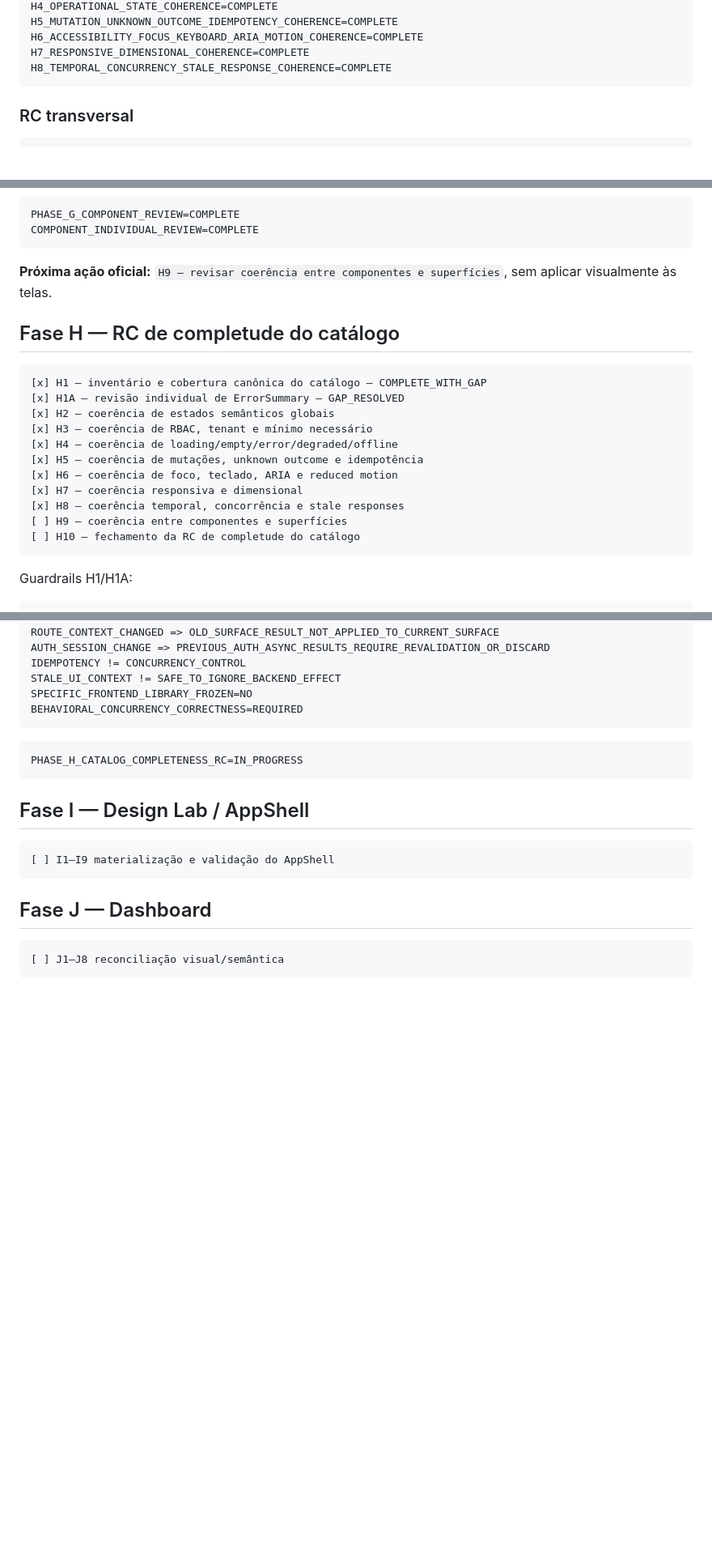
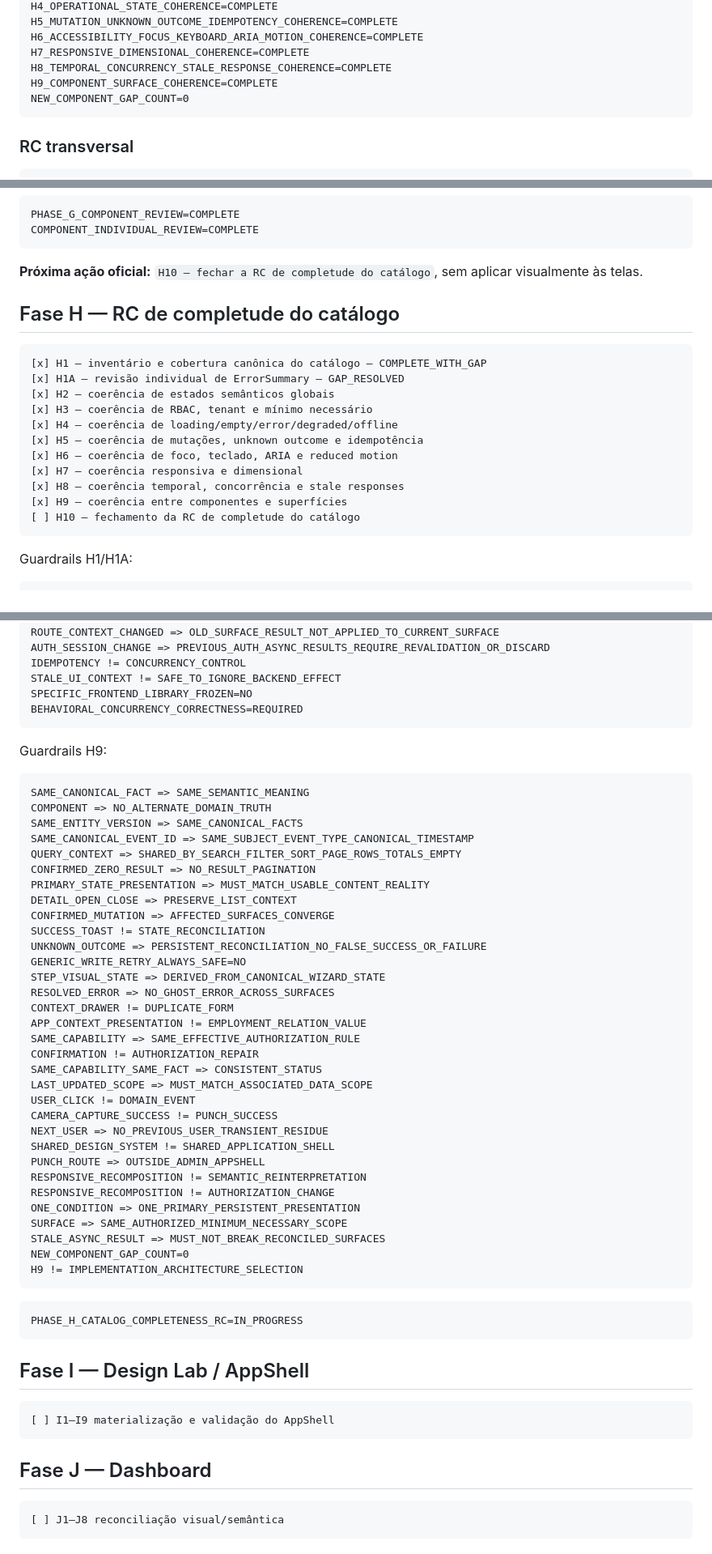
Before and after one commit to leon337/reconhecimento_facial, a Markdown page: docs/nf-01/13_NF01_REMAINING_WORK_ROADMAP.md, 3 parts joined by grey strips. Shown at 81% size. GitHub-like rendering; blank space fills up the shorter version.

Commit message:
docs(nf-01): registrar H9 e avançar para H10

````diff
--- a/docs/nf-01/13_NF01_REMAINING_WORK_ROADMAP.md
+++ b/docs/nf-01/13_NF01_REMAINING_WORK_ROADMAP.md
@@ -43,6 +43,8 @@ H5_MUTATION_UNKNOWN_OUTCOME_IDEMPOTENCY_COHERENCE=COMPLETE
 H6_ACCESSIBILITY_FOCUS_KEYBOARD_ARIA_MOTION_COHERENCE=COMPLETE
 H7_RESPONSIVE_DIMENSIONAL_COHERENCE=COMPLETE
 H8_TEMPORAL_CONCURRENCY_STALE_RESPONSE_COHERENCE=COMPLETE
+H9_COMPONENT_SURFACE_COHERENCE=COMPLETE
+NEW_COMPONENT_GAP_COUNT=0
 ```
 
 ### RC transversal
@@ -494,7 +496,7 @@ PHASE_G_COMPONENT_REVIEW=COMPLETE
 COMPONENT_INDIVIDUAL_REVIEW=COMPLETE
 ```
 
-**Próxima ação oficial:** `H9 — revisar coerência entre componentes e superfícies`, sem aplicar visualmente às telas.
+**Próxima ação oficial:** `H10 — fechar a RC de completude do catálogo`, sem aplicar visualmente às telas.
 
 ## Fase H — RC de completude do catálogo
 
@@ -508,7 +510,7 @@ COMPONENT_INDIVIDUAL_REVIEW=COMPLETE
 [x] H6 — coerência de foco, teclado, ARIA e reduced motion
 [x] H7 — coerência responsiva e dimensional
 [x] H8 — coerência temporal, concorrência e stale responses
-[ ] H9 — coerência entre componentes e superfícies
+[x] H9 — coerência entre componentes e superfícies
 [ ] H10 — fechamento da RC de completude do catálogo
 ```
 
@@ -832,6 +834,43 @@ SPECIFIC_FRONTEND_LIBRARY_FROZEN=NO
 BEHAVIORAL_CONCURRENCY_CORRECTNESS=REQUIRED
 ```
 
+Guardrails H9:
+
+```text
+SAME_CANONICAL_FACT => SAME_SEMANTIC_MEANING
+COMPONENT => NO_ALTERNATE_DOMAIN_TRUTH
+SAME_ENTITY_VERSION => SAME_CANONICAL_FACTS
+SAME_CANONICAL_EVENT_ID => SAME_SUBJECT_EVENT_TYPE_CANONICAL_TIMESTAMP
+QUERY_CONTEXT => SHARED_BY_SEARCH_FILTER_SORT_PAGE_ROWS_TOTALS_EMPTY
+CONFIRMED_ZERO_RESULT => NO_RESULT_PAGINATION
+PRIMARY_STATE_PRESENTATION => MUST_MATCH_USABLE_CONTENT_REALITY
+DETAIL_OPEN_CLOSE => PRESERVE_LIST_CONTEXT
+CONFIRMED_MUTATION => AFFECTED_SURFACES_CONVERGE
+SUCCESS_TOAST != STATE_RECONCILIATION
+UNKNOWN_OUTCOME => PERSISTENT_RECONCILIATION_NO_FALSE_SUCCESS_OR_FAILURE
+GENERIC_WRITE_RETRY_ALWAYS_SAFE=NO
+STEP_VISUAL_STATE => DERIVED_FROM_CANONICAL_WIZARD_STATE
+RESOLVED_ERROR => NO_GHOST_ERROR_ACROSS_SURFACES
+CONTEXT_DRAWER != DUPLICATE_FORM
+APP_CONTEXT_PRESENTATION != EMPLOYMENT_RELATION_VALUE
+SAME_CAPABILITY => SAME_EFFECTIVE_AUTHORIZATION_RULE
+CONFIRMATION != AUTHORIZATION_REPAIR
+SAME_CAPABILITY_SAME_FACT => CONSISTENT_STATUS
+LAST_UPDATED_SCOPE => MUST_MATCH_ASSOCIATED_DATA_SCOPE
+USER_CLICK != DOMAIN_EVENT
+CAMERA_CAPTURE_SUCCESS != PUNCH_SUCCESS
+NEXT_USER => NO_PREVIOUS_USER_TRANSIENT_RESIDUE
+SHARED_DESIGN_SYSTEM != SHARED_APPLICATION_SHELL
+PUNCH_ROUTE => OUTSIDE_ADMIN_APPSHELL
+RESPONSIVE_RECOMPOSITION != SEMANTIC_REINTERPRETATION
+RESPONSIVE_RECOMPOSITION != AUTHORIZATION_CHANGE
+ONE_CONDITION => ONE_PRIMARY_PERSISTENT_PRESENTATION
+SURFACE => SAME_AUTHORIZED_MINIMUM_NECESSARY_SCOPE
+STALE_ASYNC_RESULT => MUST_NOT_BREAK_RECONCILED_SURFACES
+NEW_COMPONENT_GAP_COUNT=0
+H9 != IMPLEMENTATION_ARCHITECTURE_SELECTION
+```
+
 ```text
 PHASE_H_CATALOG_COMPLETENESS_RC=IN_PROGRESS
 ```
````
Also changed, not shown: other parts of docs/nf-01/13_NF01_REMAINING_WORK_ROADMAP.md (+1 -1 lines).
